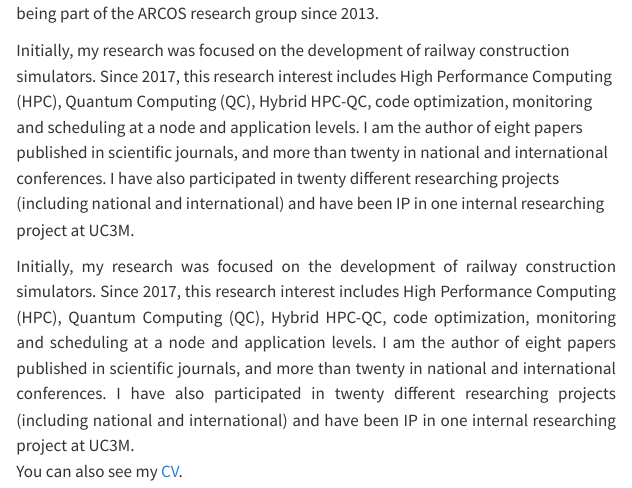
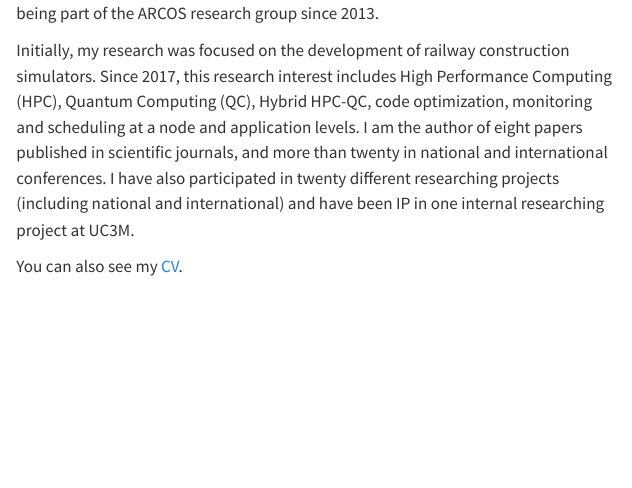
Before and after one commit to acascajo/acascajo.github.io, a Quarto document (index.qmd): the page in a window 1100 px wide, from 180 px down. Rendered offline with R 4.5, knitr and Pandoc in place of Quarto, with nearby package versions.

Commit message:
Update index.qmd

```diff
--- a/index.qmd
+++ b/index.qmd
@@ -8,8 +8,6 @@ I am Alberto Cascajo, a post-doctoral researcher in University Carlos III of Mad
 I received the PhD degree in Computer Science and Technology at the Carlos III University of Madrid in 2021. He completed a Bachelor’s Degree in Computer Science and a Master’s Degree in Computer Science and Technology at the same university, being part of the ARCOS research group since 2013.
 
 Initially, my research was focused on the development of railway construction simulators. Since 2017, this research interest includes High Performance Computing (HPC), Quantum Computing (QC), Hybrid HPC-QC, code optimization, monitoring and scheduling at a node and application levels. I am the author of eight papers published in scientific journals, and more than twenty in national and international conferences. I have also participated in twenty different researching projects (including national and international) and have been IP in one internal researching project at UC3M.
-
-<div align="justify"> Initially, my research was focused on the development of railway construction simulators. Since 2017, this research interest includes High Performance Computing (HPC), Quantum Computing (QC), Hybrid HPC-QC, code optimization, monitoring and scheduling at a node and application levels. I am the author of eight papers published in scientific journals, and more than twenty in national and international conferences. I have also participated in twenty different researching projects (including national and international) and have been IP in one internal researching project at UC3M. </div>
 
 
 You can also see my [CV](RESUME.html).
```
